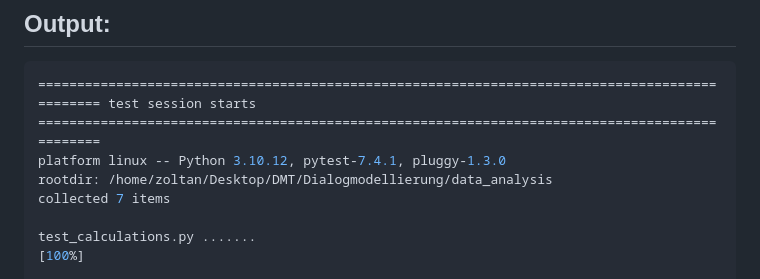
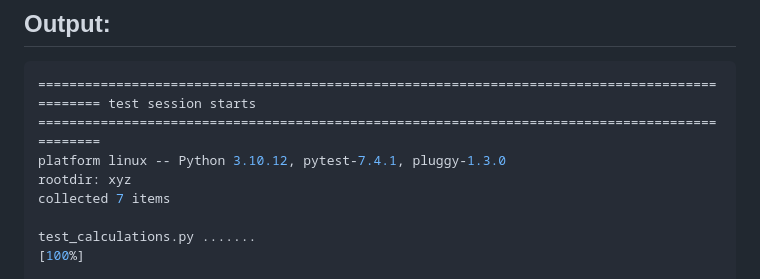
Before and after one commit to zoltancsik/Dialogue-Modelling, a Markdown page: README.md, the part around the change. GitHub-like rendering.

Commit message:
Remove rootdir Info

````diff
--- a/README.md
+++ b/README.md
@@ -69,7 +69,7 @@ The test functions aim to validate the primary functions of the `DataAnalysis` c
 ```Console
 =============================================================================================== test session starts ===============================================================================================
 platform linux -- Python 3.10.12, pytest-7.4.1, pluggy-1.3.0
-rootdir: /home/zoltan/Desktop/DMT/Dialogmodellierung/data_analysis
+rootdir: xyz
 collected 7 items
 
 test_calculations.py .......                                                                                                                                                                                [100%]
````
